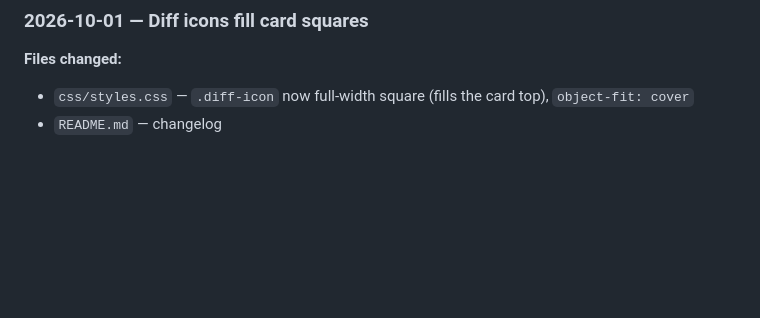
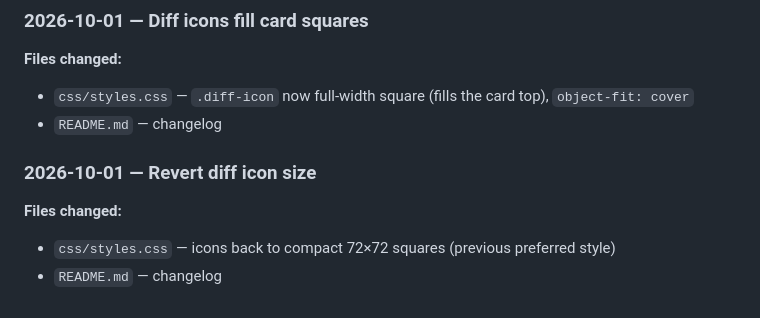
Before and after one commit to Workersdevao2/Academiasemente, a Markdown page: academia-semente-website/README.md, the part around the change. GitHub-like rendering; blank space fills up the shorter version.

```diff
--- a/academia-semente-website/README.md
+++ b/academia-semente-website/README.md
@@ -154,3 +154,8 @@ The site hero keeps the original solid brand green; only the man is overlaid.
 **Files changed:**
 - `css/styles.css` — `.diff-icon` now full-width square (fills the card top), `object-fit: cover`
 - `README.md` — changelog
+
+### 2026-10-01 — Revert diff icon size
+**Files changed:**
+- `css/styles.css` — icons back to compact 72×72 squares (previous preferred style)
+- `README.md` — changelog
```
